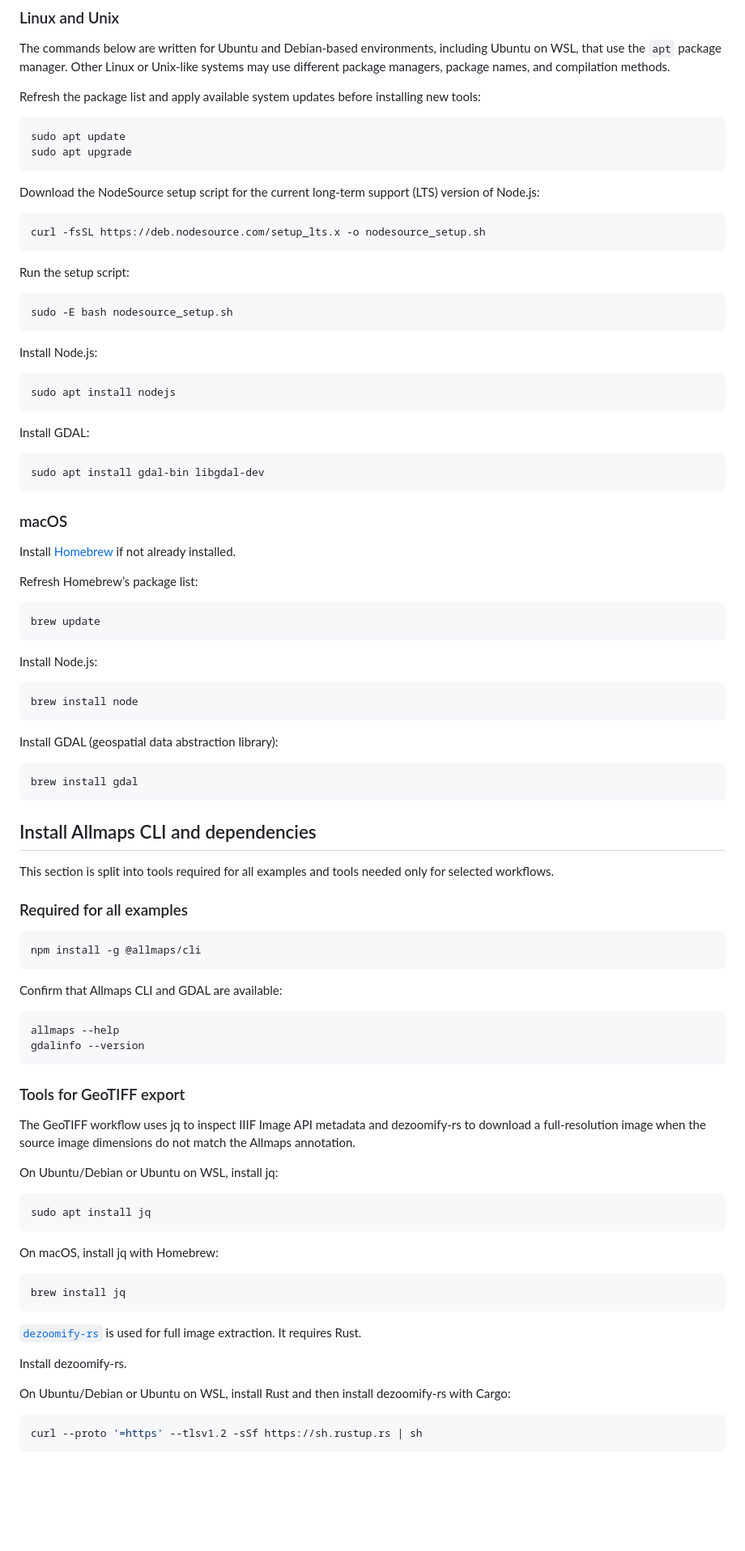
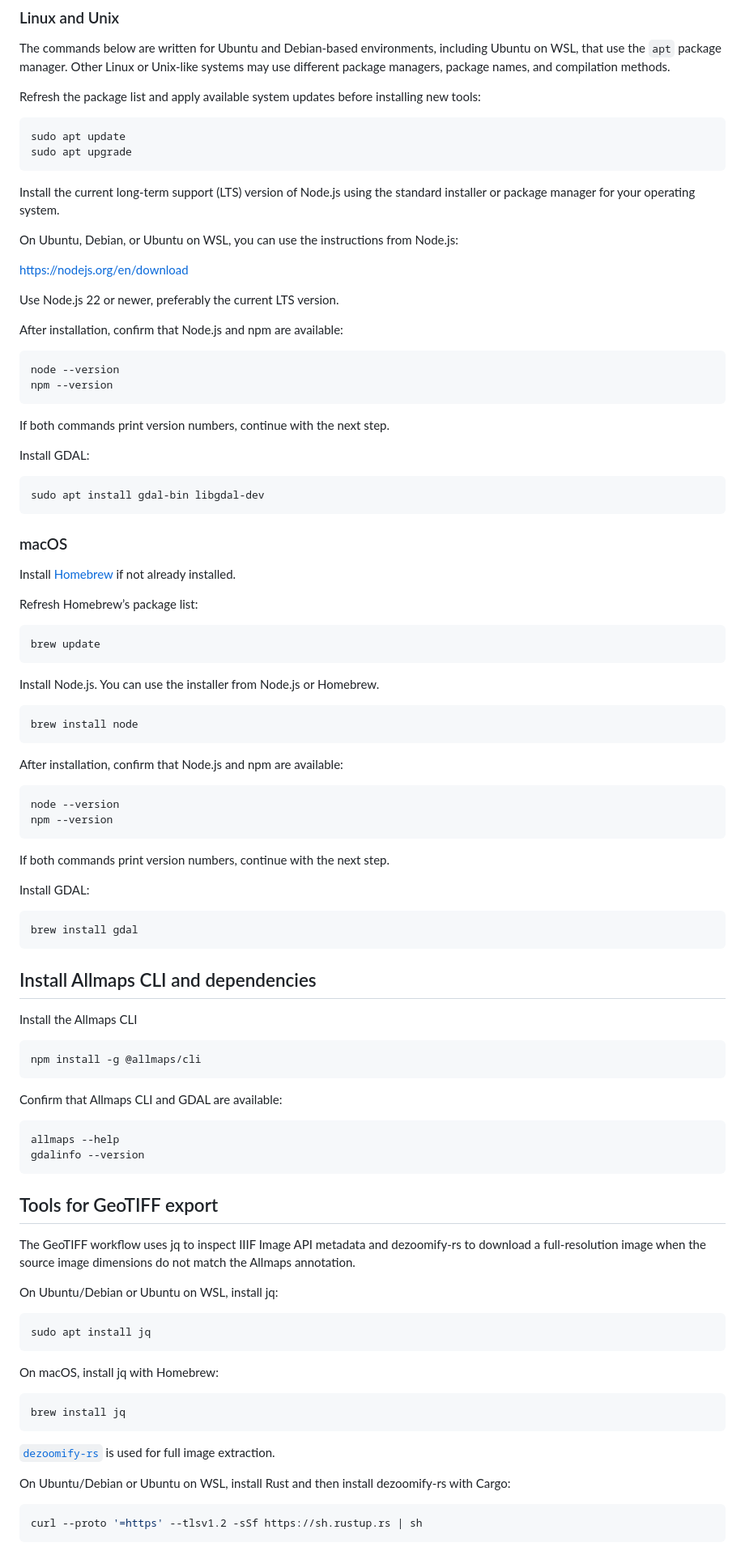
Before and after one commit to UWM-Libraries/ph-allmaps, a Markdown page: part-3/00_install.md, the part around one of its changes. Shown at 81% size. Rendered like a GitHub page; blank space fills up the shorter version.

Commit message:
tighten install instructions

````diff
--- a/part-3/00_install.md
+++ b/part-3/00_install.md
@@ -55,23 +55,22 @@ sudo apt update
 sudo apt upgrade
 ```
 
-Download the NodeSource setup script for the current long-term support (LTS) version of Node.js:
+Install the current long-term support (LTS) version of Node.js using the standard installer or package manager for your operating system.
+
+On Ubuntu, Debian, or Ubuntu on WSL, you can use the instructions from Node.js:
+
+https://nodejs.org/en/download
+
+Use Node.js 22 or newer, preferably the current LTS version.
+
+After installation, confirm that Node.js and npm are available:
 
 ```bash
-curl -fsSL https://deb.nodesource.com/setup_lts.x -o nodesource_setup.sh
+node --version
+npm --version
 ```
 
-Run the setup script:
-
-```bash
-sudo -E bash nodesource_setup.sh
-```
-
-Install Node.js:
-
-```bash
-sudo apt install nodejs
-```
+If both commands print version numbers, continue with the next step.
 
 Install GDAL:
 
@@ -89,13 +88,22 @@ Refresh Homebrew’s package list:
 brew update
 ```
 
-Install Node.js:
+Install Node.js. You can use the installer from Node.js or Homebrew.
 
 ```zsh
 brew install node
 ```
 
-Install GDAL (geospatial data abstraction library):
+After installation, confirm that Node.js and npm are available:
+
+```bash
+node --version
+npm --version
+```
+
+If both commands print version numbers, continue with the next step.
+
+Install GDAL:
 
 ```zsh
 brew install gdal
@@ -103,9 +111,7 @@ brew install gdal
 
 ## Install Allmaps CLI and dependencies
 
-This section is split into tools required for all examples and tools needed only for selected workflows.
-
-### Required for all examples
+Install the Allmaps CLI
 
 ```bash
 npm install -g @allmaps/cli
@@ -118,7 +124,7 @@ allmaps --help
 gdalinfo --version
 ```
 
-### Tools for GeoTIFF export
+## Tools for GeoTIFF export
 
 The GeoTIFF workflow uses jq to inspect IIIF Image API metadata and dezoomify-rs to download a full-resolution image when the source image dimensions do not match the Allmaps annotation.
 
@@ -135,9 +141,6 @@ brew install jq
 ```
 
 [`dezoomify-rs`](https://github.com/lovasoa/dezoomify-rs) is used for full image extraction.
-It requires Rust.
-
-Install dezoomify-rs.
 
 On Ubuntu/Debian or Ubuntu on WSL, install Rust and then install dezoomify-rs with Cargo:
 
````
Also changed, not shown: other parts of part-3/00_install.md (+7 -7 lines).
